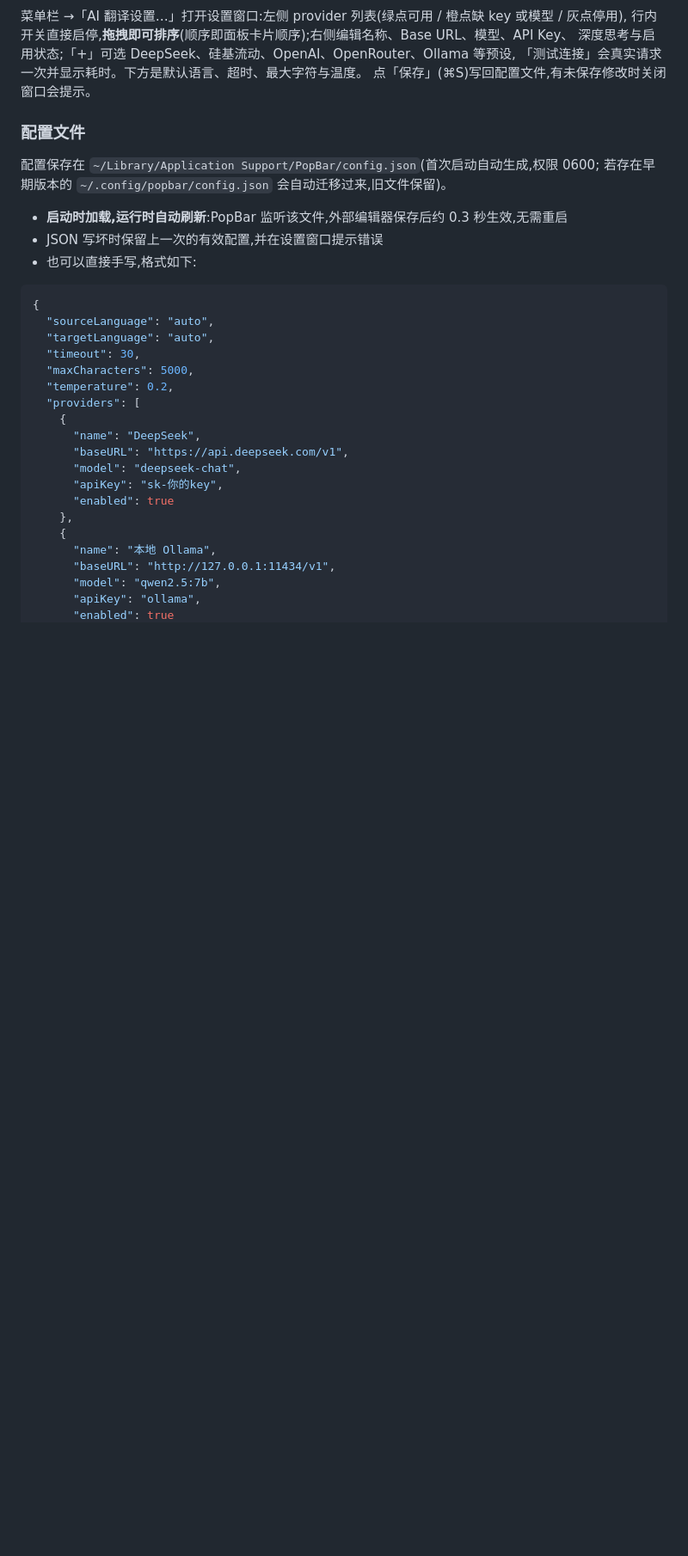
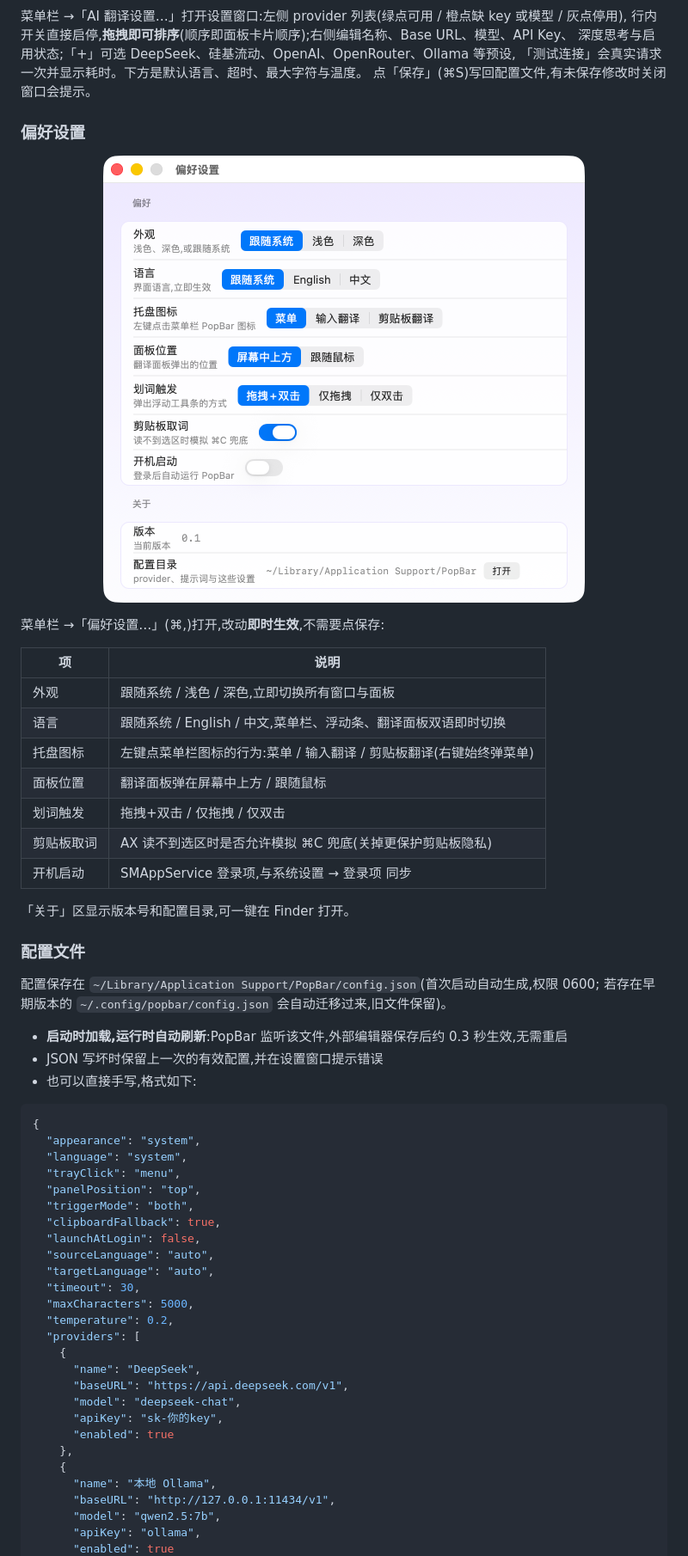
Before and after one commit to davidzhanghui/popbar, a Markdown page: README.md, the part around one of its changes. Shown at 86% size. Drawn GitHub-style; pictures changed too: docs/popbar-prefs.png (added); blank space fills up the shorter version.

````diff
--- a/README.md
+++ b/README.md
@@ -102,6 +101,26 @@ flowchart TD
 「测试连接」会真实请求一次并显示耗时。下方是默认语言、超时、最大字符与温度。
 点「保存」(⌘S)写回配置文件,有未保存修改时关闭窗口会提示。
 
+### 偏好设置
+
+<p align="center">
+  <img src="docs/popbar-prefs.png" width="560" alt="偏好设置窗口">
+</p>
+
+菜单栏 →「偏好设置…」(⌘,)打开,改动**即时生效**,不需要点保存:
+
+| 项 | 说明 |
+|---|---|
+| 外观 | 跟随系统 / 浅色 / 深色,立即切换所有窗口与面板 |
+| 语言 | 跟随系统 / English / 中文,菜单栏、浮动条、翻译面板双语即时切换 |
+| 托盘图标 | 左键点菜单栏图标的行为:菜单 / 输入翻译 / 剪贴板翻译(右键始终弹菜单) |
+| 面板位置 | 翻译面板弹在屏幕中上方 / 跟随鼠标 |
+| 划词触发 | 拖拽+双击 / 仅拖拽 / 仅双击 |
+| 剪贴板取词 | AX 读不到选区时是否允许模拟 ⌘C 兜底(关掉更保护剪贴板隐私) |
+| 开机启动 | SMAppService 登录项,与系统设置 → 登录项 同步 |
+
+「关于」区显示版本号和配置目录,可一键在 Finder 打开。
+
 ### 配置文件
 
 配置保存在 `~/Library/Application Support/PopBar/config.json`(首次启动自动生成,权限 0600;
@@ -113,6 +132,13 @@ flowchart TD
 
 ```json
 {
+  "appearance": "system",
+  "language": "system",
+  "trayClick": "menu",
+  "panelPosition": "top",
+  "triggerMode": "both",
+  "clipboardFallback": true,
+  "launchAtLogin": false,
   "sourceLanguage": "auto",
   "targetLanguage": "auto",
   "timeout": 30,
````
Also changed, not shown: other parts of README.md (+6 -4 lines), 12 other files.
